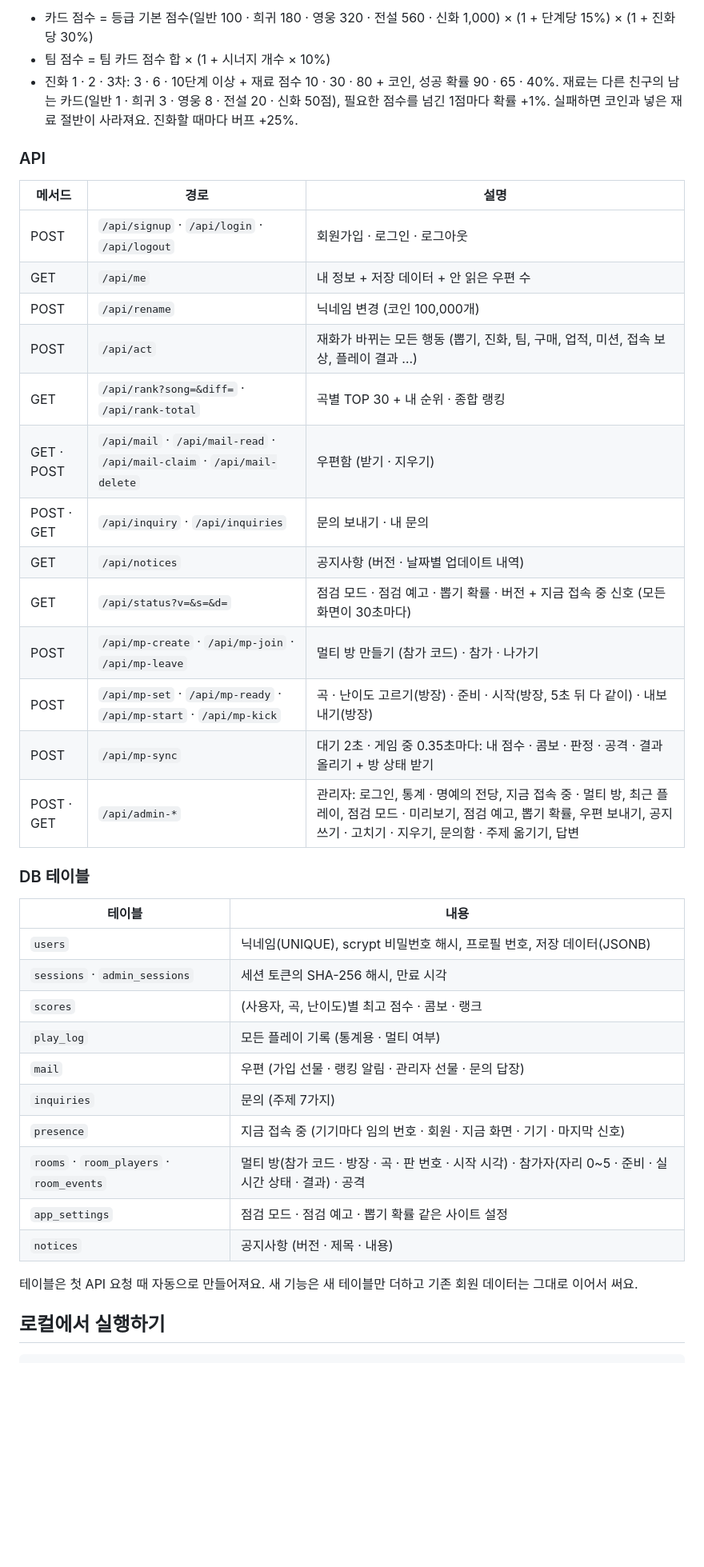
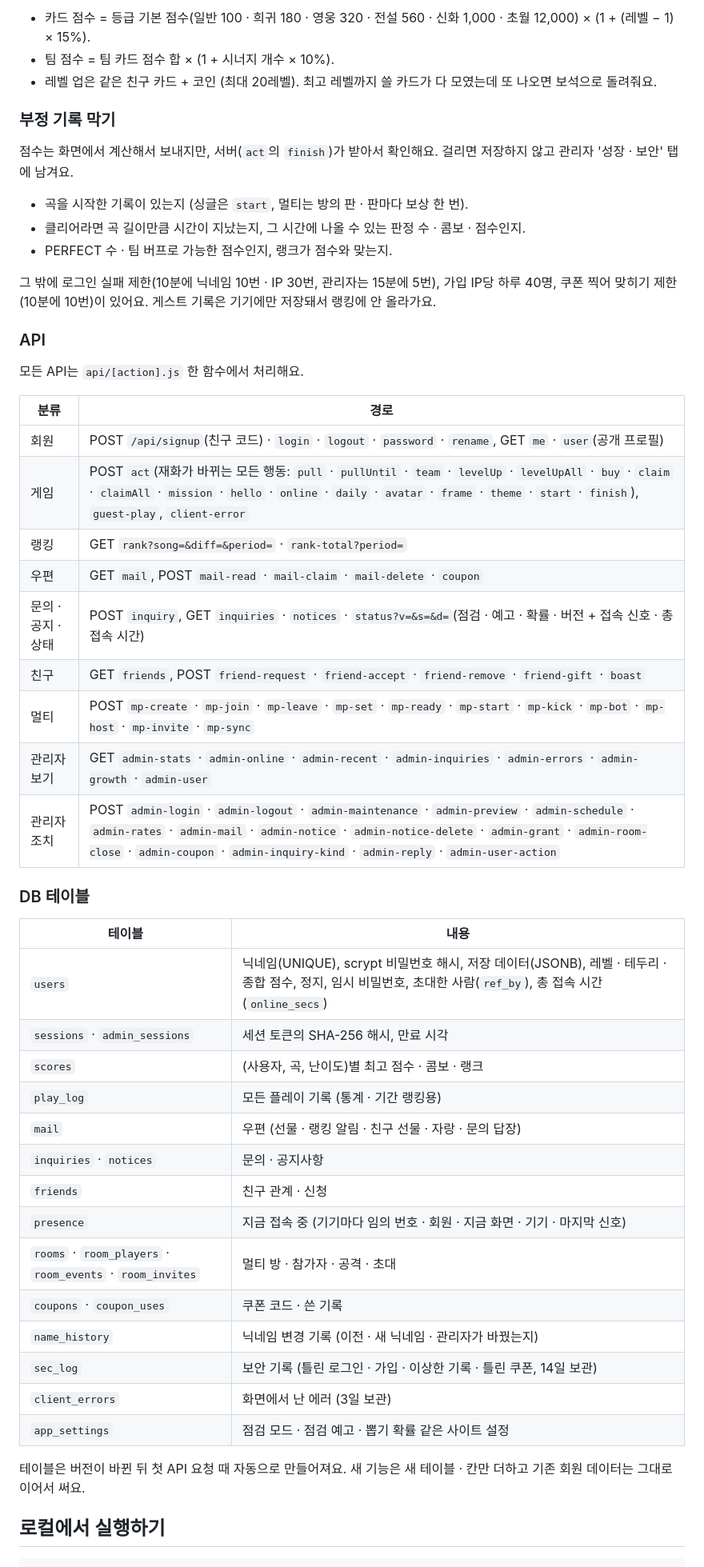
Before and after one commit to ritual1127/CHAEMINJAE, a Markdown page: README.md, the part around one of its changes. Shown at 80% size. Drawn GitHub-style; blank space fills up the shorter version.

```diff
--- a/README.md
+++ b/README.md
@@ -174,42 +214,54 @@ A: ['C|C|G7|C G7',                            // 마디별 코드 진행
 
-- 카드 점수 = 등급 기본 점수(일반 100 · 희귀 180 · 영웅 320 · 전설 560 · 신화 1,000) × (1 + 단계당 15%) × (1 + 진화당 30%)
-- 팀 점수 = 팀 카드 점수 합 × (1 + 시너지 개수 × 10%)
-- 진화 1 · 2 · 3차: 3 · 6 · 10단계 이상 + 재료 점수 10 · 30 · 80 + 코인, 성공 확률 90 · 65 · 40%. 재료는 다른 친구의 남는 카드(일반 1 · 희귀 3 · 영웅 8 · 전설 20 · 신화 50점), 필요한 점수를 넘긴 1점마다 확률 +1%. 실패하면 코인과 넣은 재료 절반이 사라져요. 진화할 때마다 버프 +25%.
+- 카드 점수 = 등급 기본 점수(일반 100 · 희귀 180 · 영웅 320 · 전설 560 · 신화 1,000 · 초월 12,000) × (1 + (레벨 − 1) × 15%).
+- 팀 점수 = 팀 카드 점수 합 × (1 + 시너지 개수 × 10%).
+- 레벨 업은 같은 친구 카드 + 코인 (최대 20레벨). 최고 레벨까지 쓸 카드가 다 모였는데 또 나오면 보석으로 돌려줘요.
+
+### 부정 기록 막기
+
+점수는 화면에서 계산해서 보내지만, 서버(`act`의 `finish`)가 받아서 확인해요. 걸리면 저장하지 않고 관리자 '성장 · 보안' 탭에 남겨요.
+
+- 곡을 시작한 기록이 있는지 (싱글은 `start`, 멀티는 방의 판 · 판마다 보상 한 번).
+- 클리어라면 곡 길이만큼 시간이 지났는지, 그 시간에 나올 수 있는 판정 수 · 콤보 · 점수인지.
+- PERFECT 수 · 팀 버프로 가능한 점수인지, 랭크가 점수와 맞는지.
+
+그 밖에 로그인 실패 제한(10분에 닉네임 10번 · IP 30번, 관리자는 15분에 5번), 가입 IP당 하루 40명, 쿠폰 찍어 맞히기 제한(10분에 10번)이 있어요. 게스트 기록은 기기에만 저장돼서 랭킹에 안 올라가요.
 
 ### API
 
-| 메서드 | 경로 | 설명 |
-|---|---|---|
-| POST | `/api/signup` · `/api/login` · `/api/logout` | 회원가입 · 로그인 · 로그아웃 |
-| GET | `/api/me` | 내 정보 + 저장 데이터 + 안 읽은 우편 수 |
-| POST | `/api/rename` | 닉네임 변경 (코인 100,000개) |
-| POST | `/api/act` | 재화가 바뀌는 모든 행동 (뽑기, 진화, 팀, 구매, 업적, 미션, 접속 보상, 플레이 결과 …) |
-| GET | `/api/rank?song=&diff=` · `/api/rank-total` | 곡별 TOP 30 + 내 순위 · 종합 랭킹 |
-| GET · POST | `/api/mail` · `/api/mail-read` · `/api/mail-claim` · `/api/mail-delete` | 우편함 (받기 · 지우기) |
-| POST · GET | `/api/inquiry` · `/api/inquiries` | 문의 보내기 · 내 문의 |
-| GET | `/api/notices` | 공지사항 (버전 · 날짜별 업데이트 내역) |
-| GET | `/api/status?v=&s=&d=` | 점검 모드 · 점검 예고 · 뽑기 확률 · 버전 + 지금 접속 중 신호 (모든 화면이 30초마다) |
-| POST | `/api/mp-create` · `/api/mp-join` · `/api/mp-leave` | 멀티 방 만들기 (참가 코드) · 참가 · 나가기 |
-| POST | `/api/mp-set` · `/api/mp-ready` · `/api/mp-start` · `/api/mp-kick` | 곡 · 난이도 고르기(방장) · 준비 · 시작(방장, 5초 뒤 다 같이) · 내보내기(방장) |
-| POST | `/api/mp-sync` | 대기 2초 · 게임 중 0.35초마다: 내 점수 · 콤보 · 판정 · 공격 · 결과 올리기 + 방 상태 받기 |
-| POST · GET | `/api/admin-*` | 관리자: 로그인, 통계 · 명예의 전당, 지금 접속 중 · 멀티 방, 최근 플레이, 점검 모드 · 미리보기, 점검 예고, 뽑기 확률, 우편 보내기, 공지 쓰기 · 고치기 · 지우기, 문의함 · 주제 옮기기, 답변 |
+모든 API는 `api/[action].js` 한 함수에서 처리해요.
+
+| 분류 | 경로 |
+|---|---|
+| 회원 | POST `/api/signup`(친구 코드) · `login` · `logout` · `password` · `rename`, GET `me` · `user`(공개 프로필) |
+| 게임 | POST `act`(재화가 바뀌는 모든 행동: `pull` · `pullUntil` · `team` · `levelUp` · `levelUpAll` · `buy` · `claim` · `claimAll` · `mission` · `hello` · `online` · `daily` · `avatar` · `frame` · `theme` · `start` · `finish`), `guest-play`, `client-error` |
+| 랭킹 | GET `rank?song=&diff=&period=` · `rank-total?period=` |
+| 우편 | GET `mail`, POST `mail-read` · `mail-claim` · `mail-delete` · `coupon` |
+| 문의 · 공지 · 상태 | POST `inquiry`, GET `inquiries` · `notices` · `status?v=&s=&d=`(점검 · 예고 · 확률 · 버전 + 접속 신호 · 총 접속 시간) |
+| 친구 | GET `friends`, POST `friend-request` · `friend-accept` · `friend-remove` · `friend-gift` · `boast` |
+| 멀티 | POST `mp-create` · `mp-join` · `mp-leave` · `mp-set` · `mp-ready` · `mp-start` · `mp-kick` · `mp-bot` · `mp-host` · `mp-invite` · `mp-sync` |
+| 관리자 보기 | GET `admin-stats` · `admin-online` · `admin-recent` · `admin-inquiries` · `admin-errors` · `admin-growth` · `admin-user` |
+| 관리자 조치 | POST `admin-login` · `admin-logout` · `admin-maintenance` · `admin-preview` · `admin-schedule` · `admin-rates` · `admin-mail` · `admin-notice` · `admin-notice-delete` · `admin-grant` · `admin-room-close` · `admin-coupon` · `admin-inquiry-kind` · `admin-reply` · `admin-user-action` |
 
 ### DB 테이블
 
 | 테이블 | 내용 |
 |---|---|
-| `users` | 닉네임(UNIQUE), scrypt 비밀번호 해시, 프로필 번호, 저장 데이터(JSONB) |
+| `users` | 닉네임(UNIQUE), scrypt 비밀번호 해시, 저장 데이터(JSONB), 레벨 · 테두리 · 종합 점수, 정지, 임시 비밀번호, 초대한 사람(`ref_by`), 총 접속 시간(`online_secs`) |
 | `sessions` · `admin_sessions` | 세션 토큰의 SHA-256 해시, 만료 시각 |
 | `scores` | (사용자, 곡, 난이도)별 최고 점수 · 콤보 · 랭크 |
-| `play_log` | 모든 플레이 기록 (통계용 · 멀티 여부) |
-| `mail` | 우편 (가입 선물 · 랭킹 알림 · 관리자 선물 · 문의 답장) |
-| `inquiries` | 문의 (주제 7가지) |
+| `play_log` | 모든 플레이 기록 (통계 · 기간 랭킹용) |
+| `mail` | 우편 (선물 · 랭킹 알림 · 친구 선물 · 자랑 · 문의 답장) |
+| `inquiries` · `notices` | 문의 · 공지사항 |
+| `friends` | 친구 관계 · 신청 |
 | `presence` | 지금 접속 중 (기기마다 임의 번호 · 회원 · 지금 화면 · 기기 · 마지막 신호) |
-| `rooms` · `room_players` · `room_events` | 멀티 방(참가 코드 · 방장 · 곡 · 판 번호 · 시작 시각) · 참가자(자리 0~5 · 준비 · 실시간 상태 · 결과) · 공격 |
+| `rooms` · `room_players` · `room_events` · `room_invites` | 멀티 방 · 참가자 · 공격 · 초대 |
+| `coupons` · `coupon_uses` | 쿠폰 코드 · 쓴 기록 |
+| `name_history` | 닉네임 변경 기록 (이전 · 새 닉네임 · 관리자가 바꿨는지) |
+| `sec_log` | 보안 기록 (틀린 로그인 · 가입 · 이상한 기록 · 틀린 쿠폰, 14일 보관) |
+| `client_errors` | 화면에서 난 에러 (3일 보관) |
 | `app_settings` | 점검 모드 · 점검 예고 · 뽑기 확률 같은 사이트 설정 |
-| `notices` | 공지사항 (버전 · 제목 · 내용) |
 
-테이블은 첫 API 요청 때 자동으로 만들어져요. 새 기능은 새 테이블만 더하고 기존 회원 데이터는 그대로 이어서 써요.
+테이블은 버전이 바뀐 뒤 첫 API 요청 때 자동으로 만들어져요. 새 기능은 새 테이블 · 칸만 더하고 기존 회원 데이터는 그대로 이어서 써요.
 
 ## 로컬에서 실행하기
 
```
Also changed, not shown: other parts of README.md (+157 -108 lines).
